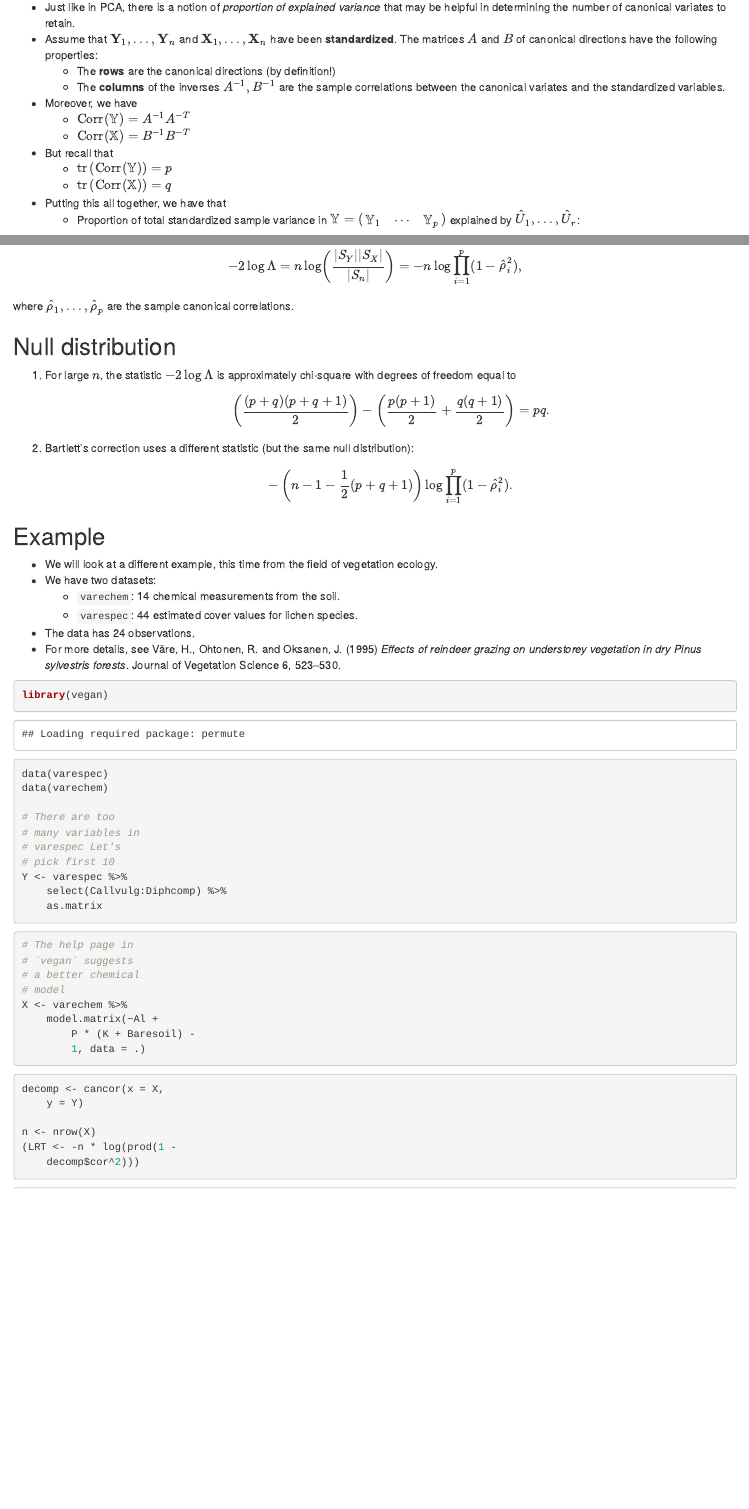
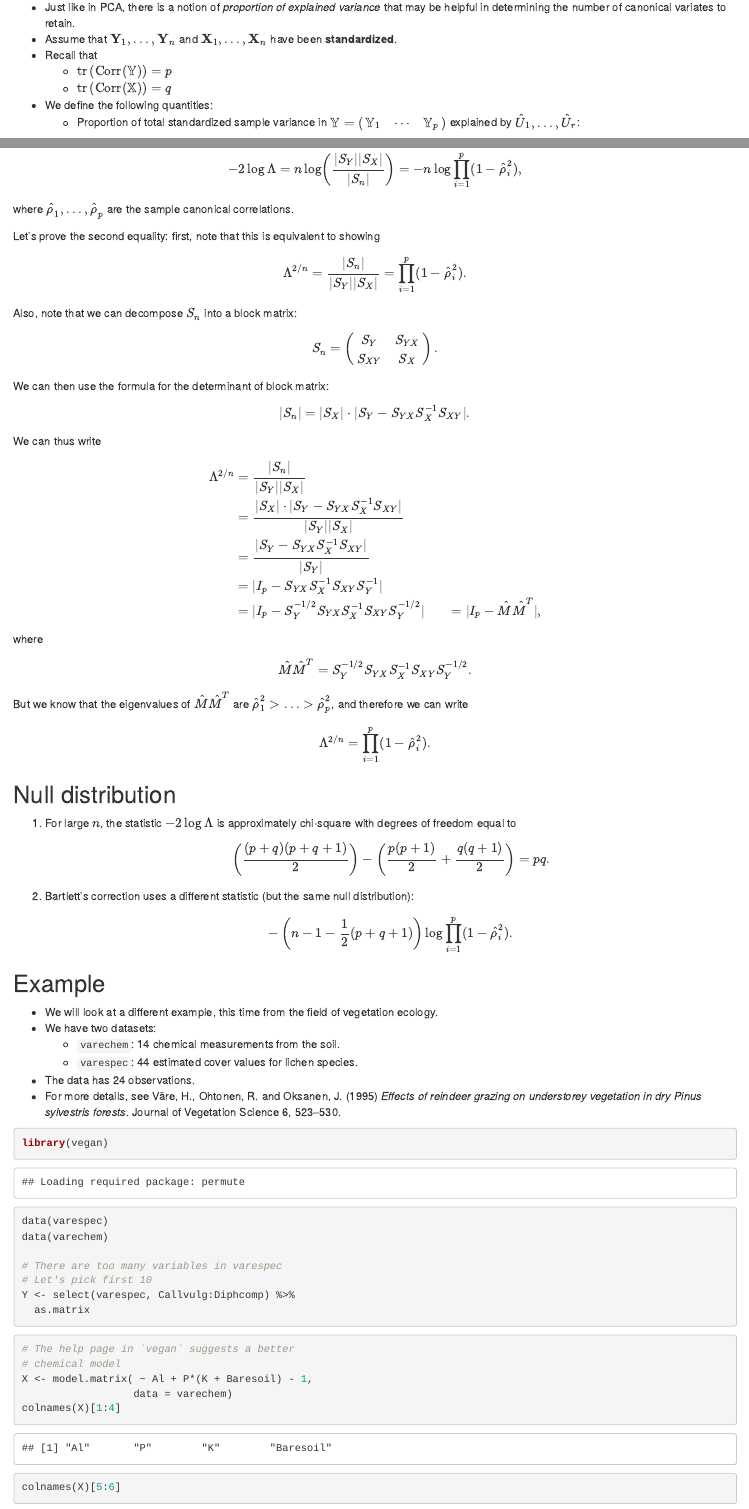
Before and after one commit to turgeonmaxime/w20-stat7200, an R Markdown document (content/slides/canonical-correlation-analysis.Rmd): the page in a window 1100 px wide, from 7480 px down before the commit and from 7220 px down after it, so that both start at the same text, and a second part further down, joined at a grey line. Rendered offline with R 4.5, knitr and Pandoc, with nearby package versions; drawn as R Markdown's standard HTML page in place of the format the file asks for; code that draws random numbers runs with fixed seeds of ours.

Commit message:
update CCA slides on inference

````diff
--- a/content/slides/canonical-correlation-analysis.Rmd
+++ b/content/slides/canonical-correlation-analysis.Rmd
@@ -275,21 +273,13 @@ data.frame(
 ## Proportions of Explained Sample Variance {.allowframebreaks}
 
   - Just like in PCA, there is a notion of *proportion of explained variance* that may be helpful in determining the number of canonical variates to retain.
-  - Assume that $\mathbf{Y}_1, \ldots, \mathbf{Y}_n$ and $\mathbf{X}_1, \ldots, \mathbf{X}_n$ have been **standardized**. The matrices $A$ and $B$ of canonical directions have the following properties:
-    + The **rows** are the canonical directions (by definition!)
-    + The **columns** of the inverses $A^{-1},B^{-1}$ are the sample correlations between the canonical variates and the standardized variables.
-    \vspace{1cm}
-
-  - Moreover, we have
-    + $\mathrm{Corr}(\mathbb{Y}) = A^{-1}A^{-T}$
-    + $\mathrm{Corr}(\mathbb{X}) = B^{-1}B^{-T}$
-    \vspace{1cm}
-  - But recall that
+  - Assume that $\mathbf{Y}_1, \ldots, \mathbf{Y}_n$ and $\mathbf{X}_1, \ldots, \mathbf{X}_n$ have been **standardized**.
+  - Recall that
     + $\mathrm{tr}\left(\mathrm{Corr}(\mathbb{Y})\right) = p$
     + $\mathrm{tr}\left(\mathrm{Corr}(\mathbb{X})\right) = q$
+    \vspace{2cm}
 
-    \vspace{3cm}
-  - Putting this all together, we have that
+  - We define the following quantities:
     + Proportion of total standardized sample variance in $\mathbb{Y} = \begin{pmatrix} \mathbb{Y}_1 & \cdots & \mathbb{Y}_p\end{pmatrix}$ explained by $\hat{U}_1, \ldots, \hat{U}_r$:
-    $$R^2(\mathbf{Y}\mid \hat{U}_1, \ldots, \hat{U}_r) = \frac{\sum_{i=1}^r\sum_{j=1}^p \mathrm{Corr}\left(\hat{U}_i, \mathbb{Y}_k\right)^2}{p}$$
+    $$R^2(\mathbf{Y}\mid \hat{U}_1, \ldots, \hat{U}_r) = \frac{\sum_{i=1}^r\sum_{j=1}^p \mathrm{Corr}\left(\hat{U}_i, \mathbb{Y}_j\right)^2}{p}$$
     + Proportion of total standardized sample variance in $\mathbb{X} = \begin{pmatrix} \mathbb{X}_1 & \cdots & \mathbb{X}_q\end{pmatrix}$ explained by $\hat{V}_1, \ldots, \hat{V}_r$:
@@ -542,3 +539,26 @@ where $\hat{\rho}_1, \ldots, \hat{\rho}_p$ are the sample canonical correlations
+Let's prove the second equality: first, note that this is equivalent to showing
+$$\Lambda^{2/n} = \frac{\lvert S_n \rvert}{\lvert S_Y \rvert \lvert S_X \rvert} = \prod_{i=1}^p(1 - \hat{\rho}_i^2).$$
+
+Also, note that we can decompose $S_n$ into a block matrix:
+
+$$S_n = \begin{pmatrix}S_Y&S_{YX}\\S_{XY}&S_X\end{pmatrix}.$$
+We can then use the formula for the determinant of block matrix:
+$$\lvert S_n \rvert = \lvert S_X\rvert \cdot \lvert S_Y - S_{YX} S_X^{-1}S_{XY}\rvert.$$
+
+We can thus write
+\begin{align*}
+\Lambda^{2/n} &= \frac{\lvert S_n \rvert}{\lvert S_Y \rvert \lvert S_X \rvert}\\
+  &= \frac{\lvert S_X\rvert \cdot \lvert S_Y - S_{YX} S_X^{-1}S_{XY}\rvert}{\lvert S_Y \rvert \lvert S_X \rvert}\\
+  &= \frac{\lvert S_Y - S_{YX} S_X^{-1}S_{XY}\rvert}{\lvert S_Y \rvert}\\
+  &= \lvert I_p - S_{YX} S_X^{-1}S_{XY}S_{Y}^{-1}\rvert\\
+  &= \lvert I_p - S_{Y}^{-1/2}S_{YX} S_X^{-1}S_{XY}S_{Y}^{-1/2}\rvert
+  &= \lvert I_p - \hat{M}\hat{M}^T\rvert,
+\end{align*}
+where
+$$\hat{M}\hat{M}^T = S_{Y}^{-1/2}S_{YX} S_X^{-1}S_{XY}S_{Y}^{-1/2}.$$
+But we know that the eigenvalues of $\hat{M}\hat{M}^T$ are $\hat{\rho}_1^2 > \ldots > \hat{\rho}_p^2$, and therefore we can write
+$$\Lambda^{2/n} = \prod_{i=1}^p(1 - \hat{\rho}_i^2).$$
+\hfill\qed
 
 ## Null distribution
 
@@ -564,8 +584,7 @@ data(varechem)
 
 # There are too many variables in varespec
 # Let's pick first 10
-Y <- varespec %>%
-  select(Callvulg:Diphcomp) %>%
+Y <- select(varespec, Callvulg:Diphcomp) %>%
   as.matrix
 ```
 
@@ -573,9 +592,10 @@ Y <- varespec %>%
 ```{r}
 # The help page in `vegan` suggests a better
 # chemical model
-X <- varechem %>%
-  model.matrix( ~ Al + P*(K + Baresoil) - 1,
-                data = .)
+X <- model.matrix( ~ Al + P*(K + Baresoil) - 1,
+                  data = varechem)
+colnames(X)[1:4]
+colnames(X)[5:6]
 ```
 
 
````
Also changed, not shown: static/slides/canonical-correlation-analysis.R (+11 -9 lines), static/slides/canonical-correlation-analysis.pdf, content/slides/canonical-correlation-analysis.Rmd (29 more changed lines).
